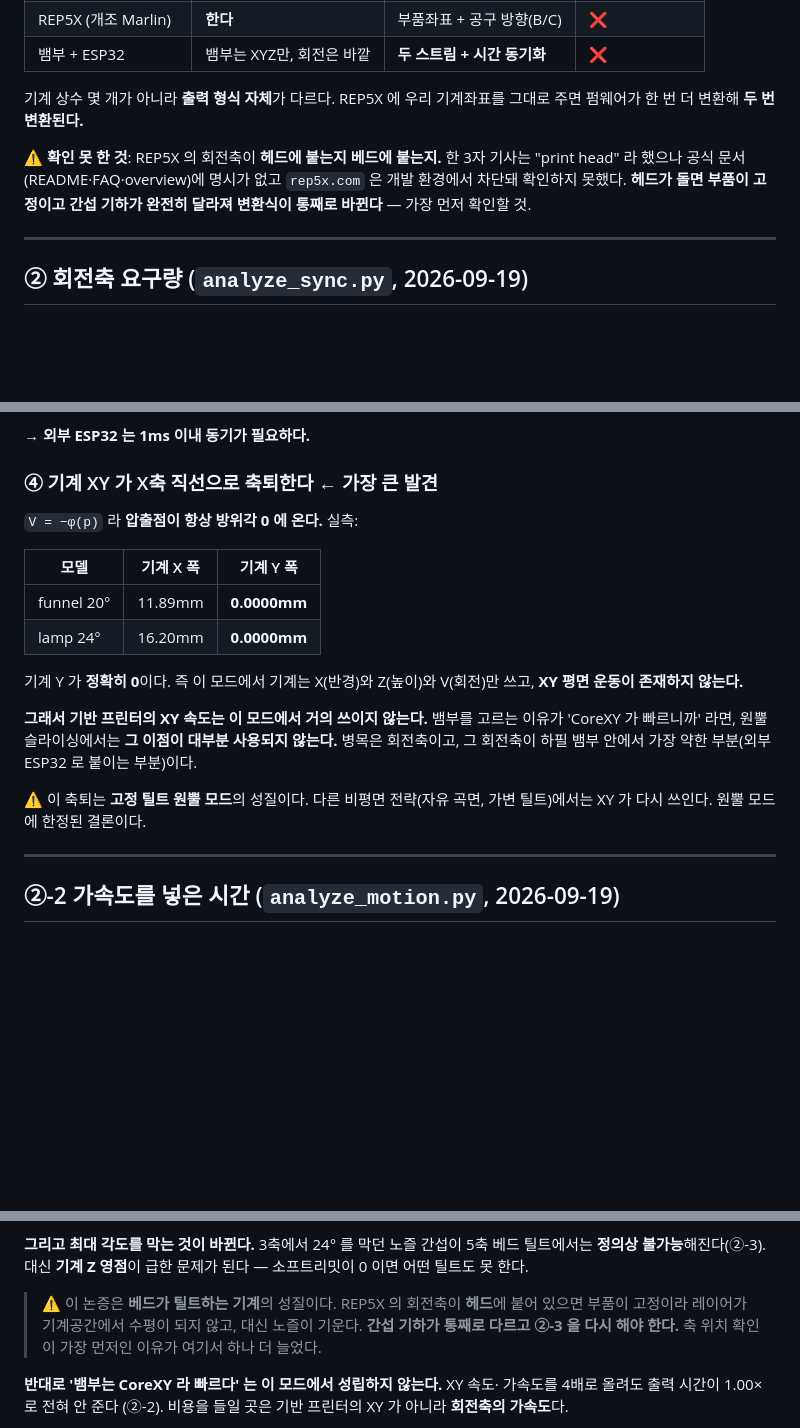
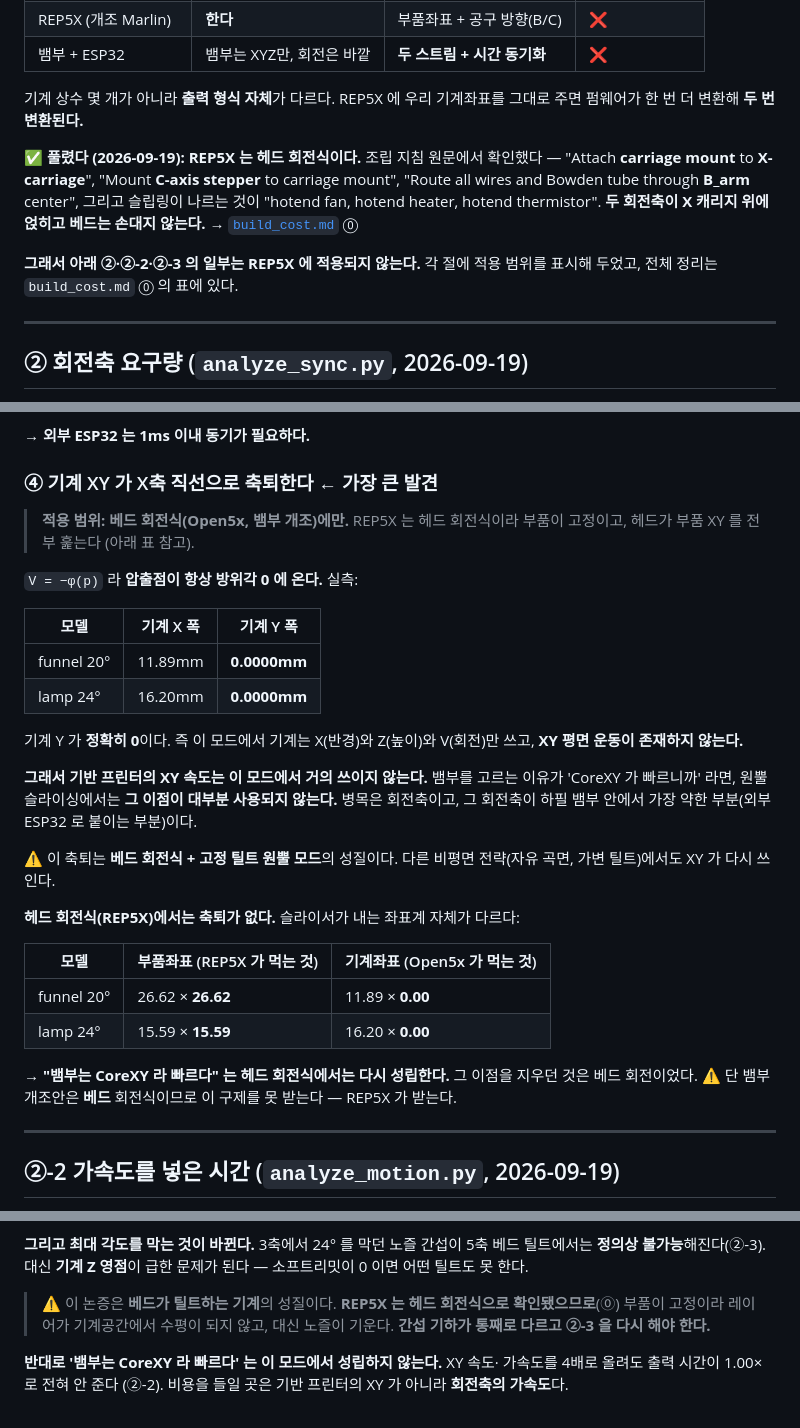
Before and after one commit to KJH-code/slicer, a Markdown page: docs/platform_comparison.md, 3 parts joined by grey strips. Drawn GitHub-style; blank space fills up the shorter version.

```diff
--- a/docs/platform_comparison.md
+++ b/docs/platform_comparison.md
@@ -24,10 +24,14 @@
 기계 상수 몇 개가 아니라 **출력 형식 자체**가 다르다. REP5X 에 우리 기계좌표를
 그대로 주면 펌웨어가 한 번 더 변환해 **두 번 변환된다.**
 
-⚠ **확인 못 한 것**: REP5X 의 회전축이 **헤드에 붙는지 베드에 붙는지.** 한 3자
-기사는 "print head" 라 했으나 공식 문서(README·FAQ·overview)에 명시가 없고
-`rep5x.com` 은 개발 환경에서 차단돼 확인하지 못했다. **헤드가 돌면 부품이 고정이고
-간섭 기하가 완전히 달라져 변환식이 통째로 바뀐다** — 가장 먼저 확인할 것.
+✅ **풀렸다 (2026-09-19): REP5X 는 헤드 회전식이다.** 조립 지침 원문에서 확인했다
+— "Attach **carriage mount** to **X-carriage**", "Mount **C-axis stepper** to
+carriage mount", "Route all wires and Bowden tube through **B_arm** center", 그리고
+슬립링이 나르는 것이 "hotend fan, hotend heater, hotend thermistor". **두 회전축이
+X 캐리지 위에 얹히고 베드는 손대지 않는다.** → [`build_cost.md`](build_cost.md) ⓪
+
+**그래서 아래 ②·②-2·②-3 의 일부는 REP5X 에 적용되지 않는다.** 각 절에 적용 범위를
+표시해 두었고, 전체 정리는 `build_cost.md` ⓪ 의 표에 있다.
 
 ---
 
@@ -83,6 +87,9 @@ Open5x(RRF)는 회전이 같은 보간 이동에 묶여 있어 **펌웨어가
 
 ### ④ 기계 XY 가 X축 직선으로 축퇴한다 ← 가장 큰 발견
 
+> **적용 범위: 베드 회전식(Open5x, 뱀부 개조)에만.** REP5X 는 헤드 회전식이라
+> 부품이 고정이고, 헤드가 부품 XY 를 전부 훑는다 (아래 표 참고).
+
 `V = −φ(p)` 라 **압출점이 항상 방위각 0 에 온다.** 실측:
 
 | 모델 | 기계 X 폭 | 기계 Y 폭 |
@@ -98,8 +105,19 @@ Open5x(RRF)는 회전이 같은 보간 이동에 묶여 있어 **펌웨어가
 않는다.** 병목은 회전축이고, 그 회전축이 하필 뱀부 안에서 가장 약한 부분(외부
 ESP32 로 붙이는 부분)이다.
 
-⚠ 이 축퇴는 **고정 틸트 원뿔 모드**의 성질이다. 다른 비평면 전략(자유 곡면,
-가변 틸트)에서는 XY 가 다시 쓰인다. 원뿔 모드에 한정된 결론이다.
+⚠ 이 축퇴는 **베드 회전식 + 고정 틸트 원뿔 모드**의 성질이다. 다른 비평면
+전략(자유 곡면, 가변 틸트)에서도 XY 가 다시 쓰인다.
+
+**헤드 회전식(REP5X)에서는 축퇴가 없다.** 슬라이서가 내는 좌표계 자체가 다르다:
+
+| 모델 | 부품좌표 (REP5X 가 먹는 것) | 기계좌표 (Open5x 가 먹는 것) |
+|---|---|---|
+| funnel 20° | 26.62 × **26.62** | 11.89 × **0.00** |
+| lamp 24° | 15.59 × **15.59** | 16.20 × **0.00** |
+
+→ **"뱀부는 CoreXY 라 빠르다" 는 헤드 회전식에서는 다시 성립한다.** 그 이점을
+지우던 것은 베드 회전이었다. ⚠ 단 뱀부 개조안은 **베드** 회전식이므로 이 구제를
+못 받는다 — REP5X 가 받는다.
 
 ---
 
@@ -274,10 +301,9 @@ Z 요구가 30 → 14.5mm 로 준다. 3축에서 X 가 거의 안 쓰이던 것(
 베드 틸트에서는 **정의상 불가능**해진다(②-3). 대신 **기계 Z 영점**이 급한 문제가
 된다 — 소프트리밋이 0 이면 어떤 틸트도 못 한다.
 
-> ⚠ 이 논증은 **베드가 틸트하는 기계**의 성질이다. REP5X 의 회전축이 **헤드**에
-> 붙어 있으면 부품이 고정이라 레이어가 기계공간에서 수평이 되지 않고, 대신
-> 노즐이 기운다. **간섭 기하가 통째로 다르고 ②-3 을 다시 해야 한다.** 축 위치
-> 확인이 가장 먼저인 이유가 여기서 하나 더 늘었다.
+> ⚠ 이 논증은 **베드가 틸트하는 기계**의 성질이다. **REP5X 는 헤드 회전식으로
+> 확인됐으므로**(⓪) 부품이 고정이라 레이어가 기계공간에서 수평이 되지 않고,
+> 대신 노즐이 기운다. **간섭 기하가 통째로 다르고 ②-3 을 다시 해야 한다.**
 
 **반대로 '뱀부는 CoreXY 라 빠르다' 는 이 모드에서 성립하지 않는다.** XY 속도·
 가속도를 4배로 올려도 출력 시간이 1.00× 로 전혀 안 준다 (②-2). 비용을 들일 곳은
```
Also changed, not shown: other parts of docs/platform_comparison.md (+15 -4 lines), README.md (+22 -0 lines), docs/build_cost.md (added, +215 -0 lines).
